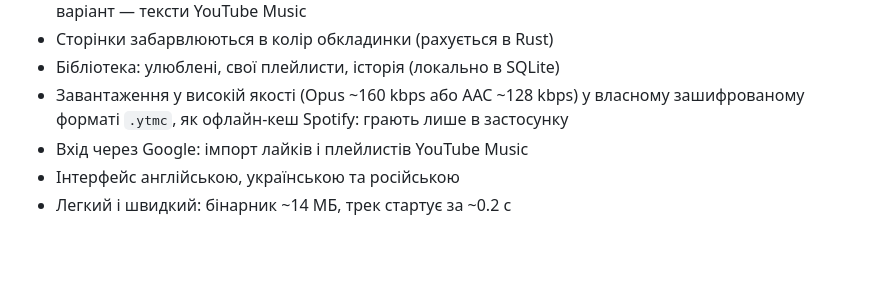
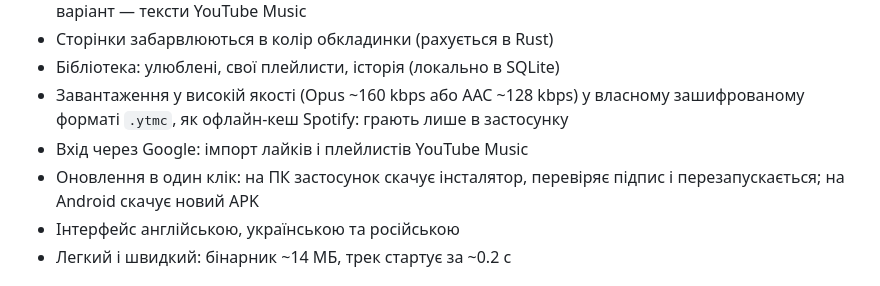
Before and after one commit to dopedasya/yt-music, a Markdown page: README.uk.md, the part around one of its changes. Rendered like a GitHub page; blank space fills up the shorter version.

```diff
--- a/README.uk.md
+++ b/README.uk.md
@@ -17,6 +30,7 @@
 - Бібліотека: улюблені, свої плейлисти, історія (локально в SQLite)
 - Завантаження у високій якості (Opus ~160 kbps або AAC ~128 kbps) у власному зашифрованому форматі `.ytmc`, як офлайн-кеш Spotify: грають лише в застосунку
 - Вхід через Google: імпорт лайків і плейлистів YouTube Music
+- Оновлення в один клік: на ПК застосунок скачує інсталятор, перевіряє підпис і перезапускається; на Android скачує новий APK
 - Інтерфейс англійською, українською та російською
 - Легкий і швидкий: бінарник ~14 МБ, трек стартує за ~0.2 с
 
```
Also changed, not shown: other parts of README.uk.md (+13 -0 lines), README.md (+14 -0 lines), README.ru.md (+14 -0 lines), docs/screenshots/album.png (added), docs/screenshots/home.png (added), docs/screenshots/lyrics.png (added), docs/screenshots/mobile.png (added), docs/screenshots/search.png (added), 11 other files.
